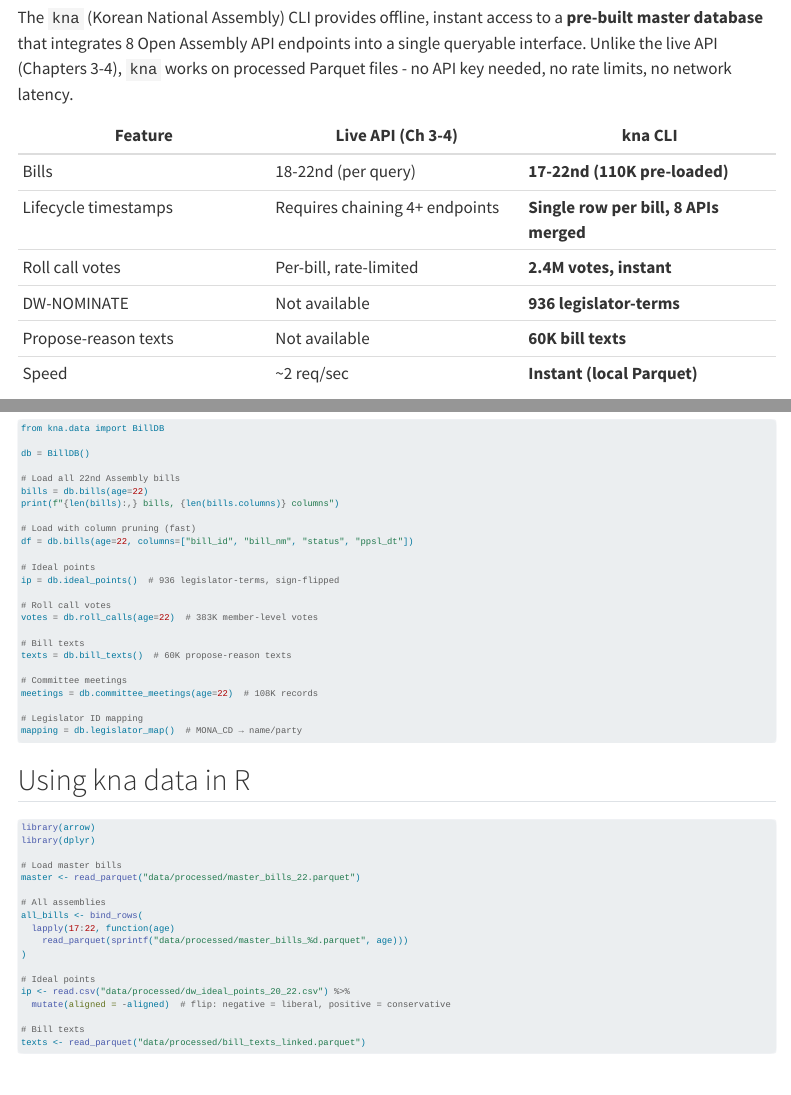
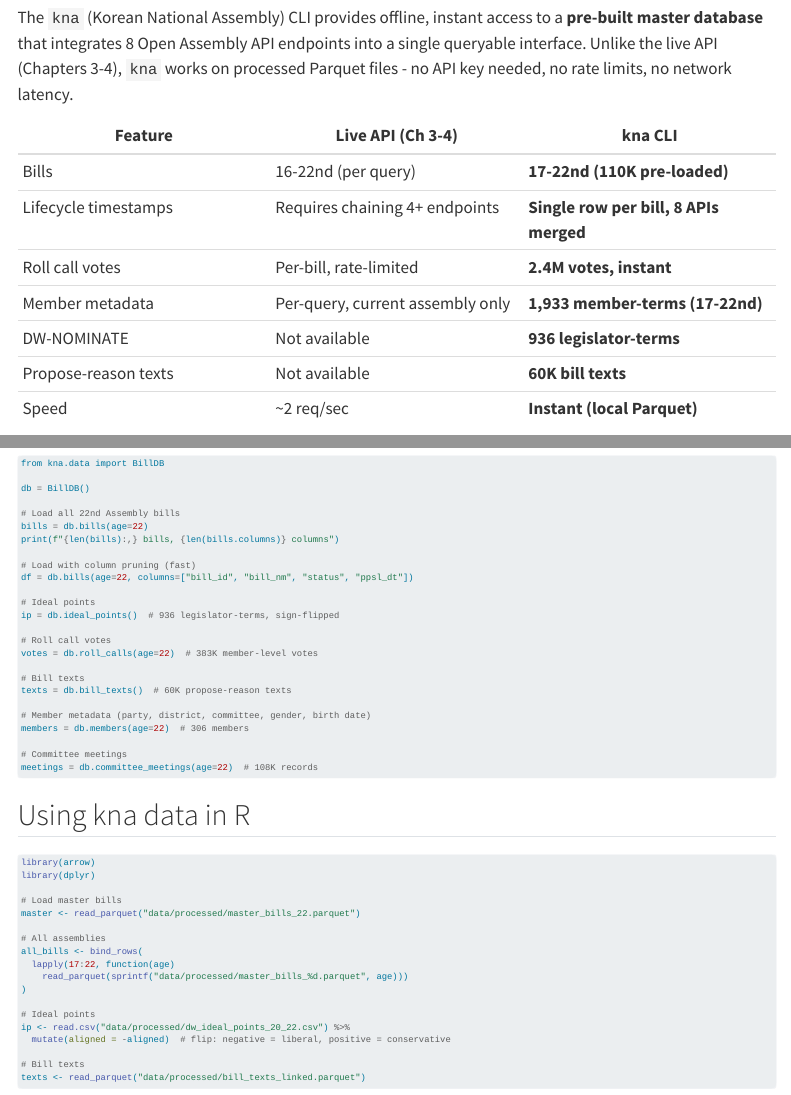
Before and after one commit to kyusik-yang/assembly-tutorial, a Quarto document (06-kna.qmd): the page in a window 1100 px wide, from 180 px down, and a second part further down, joined at a grey line. Rendered offline with R 4.5, knitr and Pandoc in place of Quarto, with nearby package versions; menus at the side of the page are left out.

Commit message:
Add member metadata to kna chapter (kna v0.3.1)
Co-Authored-By: Claude Opus 4.6 (1M context) <noreply@anthropic.com>

````diff
--- a/06-kna.qmd
+++ b/06-kna.qmd
@@ -13,5 +13,6 @@ The `kna` (Korean National Assembly) CLI provides offline, instant access to a *
 | Lifecycle timestamps | Requires chaining 4+ endpoints | **Single row per bill, 8 APIs merged** |
 | Roll call votes | Per-bill, rate-limited | **2.4M votes, instant** |
+| Member metadata | Per-query, current assembly only | **1,933 member-terms (17-22nd)** |
 | DW-NOMINATE | Not available | **936 legislator-terms** |
 | Propose-reason texts | Not available | **60K bill texts** |
 | Speed | ~2 req/sec | **Instant (local Parquet)** |
@@ -261,11 +262,11 @@ votes = db.roll_calls(age=22)  # 383K member-level votes
 # Bill texts
 texts = db.bill_texts()  # 60K propose-reason texts
 
+# Member metadata (party, district, committee, gender, birth date)
+members = db.members(age=22)  # 306 members
+
 # Committee meetings
 meetings = db.committee_meetings(age=22)  # 108K records
-
-# Legislator ID mapping
-mapping = db.legislator_map()  # MONA_CD → name/party
 ```
 
 ## Using kna data in R
````
Also changed, not shown: docs/search.json, 06-kna.qmd (2 more changed lines), 1 other file.
